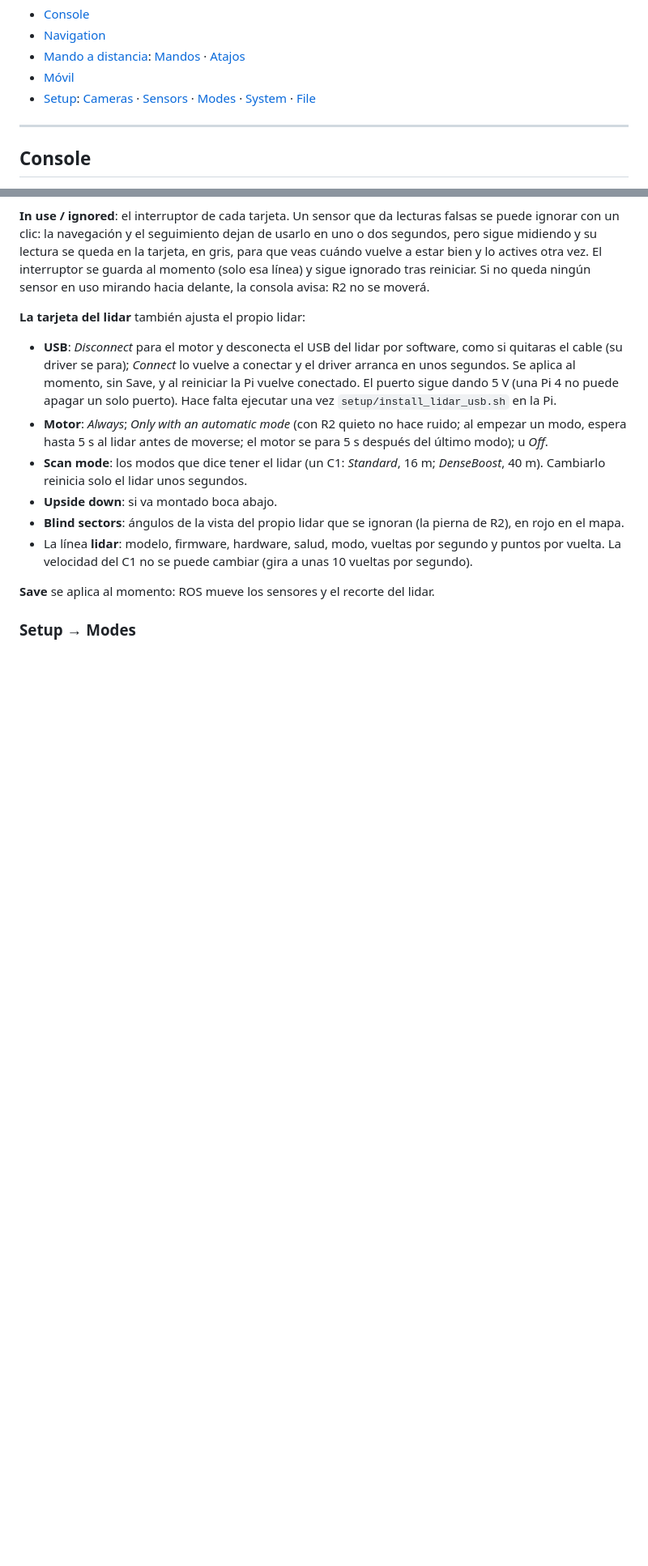
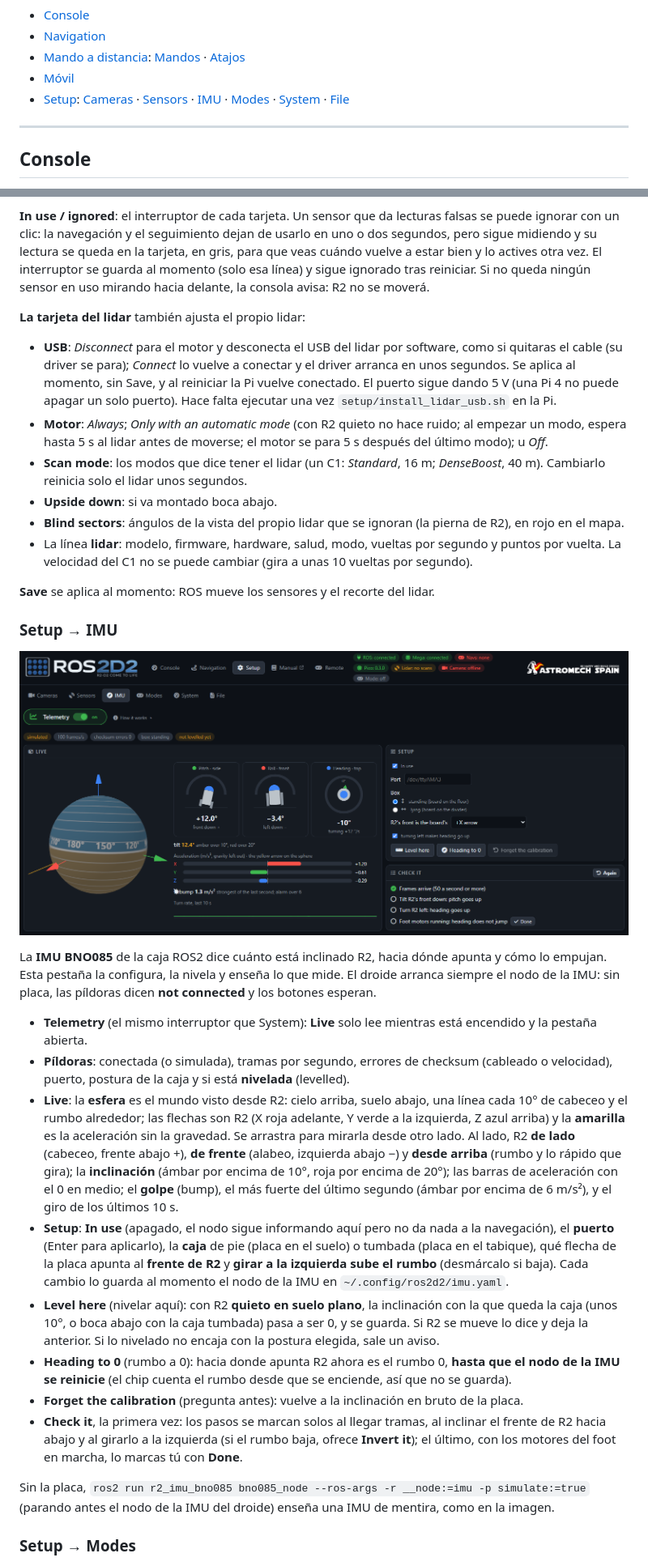
Before and after one commit to BeskarCode/ROS2D2, a Markdown page: MANUAL_es.md, 2 parts joined by grey strips. Shown at 81% size. Rendered like a GitHub page; pictures changed too: media/manual/setup-imu.png (added); blank space fills up the shorter version.

Commit message:
Manual: Setup → IMU (EN/ES), with a screenshot of the simulated IMU

```diff
--- a/MANUAL_es.md
+++ b/MANUAL_es.md
@@ -27,7 +27,7 @@ en la que estás, desde cualquier parte de ella.
 - [Navigation](#navigation)
 - [Mando a distancia](#mando-a-distancia): [Mandos](#mandos) · [Atajos](#atajos)
 - [Móvil](#móvil)
-- [Setup](#setup): [Cameras](#setup--cameras) · [Sensors](#setup--sensors) · [Modes](#setup--modes) ·
+- [Setup](#setup): [Cameras](#setup--cameras) · [Sensors](#setup--sensors) · [IMU](#setup--imu) · [Modes](#setup--modes) ·
   [System](#setup--system) · [File](#setup--file)
 
 ---
@@ -321,6 +321,42 @@ reiniciar. Si no queda ningún sensor en uso mirando hacia delante, la consola a
 
 **Save** se aplica al momento: ROS mueve los sensores y el recorte del lidar.
 
+### Setup → IMU
+
+![Setup → IMU con una IMU simulada](media/manual/setup-imu.png)
+
+La **IMU BNO085** de la caja ROS2 dice cuánto está inclinado R2, hacia dónde apunta y cómo lo empujan.
+Esta pestaña la configura, la nivela y enseña lo que mide. El droide arranca siempre el nodo de la IMU:
+sin placa, las píldoras dicen **not connected** y los botones esperan.
+
+- **Telemetry** (el mismo interruptor que System): **Live** solo lee mientras está encendido y la
+  pestaña abierta.
+- **Píldoras**: conectada (o simulada), tramas por segundo, errores de checksum (cableado o velocidad),
+  puerto, postura de la caja y si está **nivelada** (levelled).
+- **Live**: la **esfera** es el mundo visto desde R2: cielo arriba, suelo abajo, una línea cada 10° de
+  cabeceo y el rumbo alrededor; las flechas son R2 (X roja adelante, Y verde a la izquierda, Z azul
+  arriba) y la **amarilla** es la aceleración sin la gravedad. Se arrastra para mirarla desde otro lado.
+  Al lado, R2 **de lado** (cabeceo, frente abajo +), **de frente** (alabeo, izquierda abajo −) y **desde
+  arriba** (rumbo y lo rápido que gira); la **inclinación** (ámbar por encima de 10°, roja por encima de
+  20°); las barras de aceleración con el 0 en medio; el **golpe** (bump), el más fuerte del último
+  segundo (ámbar por encima de 6 m/s²), y el giro de los últimos 10 s.
+- **Setup**: **In use** (apagado, el nodo sigue informando aquí pero no da nada a la navegación), el
+  **puerto** (Enter para aplicarlo), la **caja** de pie (placa en el suelo) o tumbada (placa en el
+  tabique), qué flecha de la placa apunta al **frente de R2** y **girar a la izquierda sube el rumbo**
+  (desmárcalo si baja). Cada cambio lo guarda al momento el nodo de la IMU en `~/.config/ros2d2/imu.yaml`.
+- **Level here** (nivelar aquí): con R2 **quieto en suelo plano**, la inclinación con la que queda la caja
+  (unos 10°, o boca abajo con la caja tumbada) pasa a ser 0, y se guarda. Si R2 se mueve lo dice y deja la
+  anterior. Si lo nivelado no encaja con la postura elegida, sale un aviso.
+- **Heading to 0** (rumbo a 0): hacia donde apunta R2 ahora es el rumbo 0, **hasta que el nodo de la IMU
+  se reinicie** (el chip cuenta el rumbo desde que se enciende, así que no se guarda).
+- **Forget the calibration** (pregunta antes): vuelve a la inclinación en bruto de la placa.
+- **Check it**, la primera vez: los pasos se marcan solos al llegar tramas, al inclinar el frente de R2
+  hacia abajo y al girarlo a la izquierda (si el rumbo baja, ofrece **Invert it**); el último, con los
+  motores del foot en marcha, lo marcas tú con **Done**.
+
+Sin la placa, `ros2 run r2_imu_bno085 bno085_node --ros-args -r __node:=imu -p simulate:=true` (parando
+antes el nodo de la IMU del droide) enseña una IMU de mentira, como en la imagen.
+
 ### Setup → Modes
 
 ![Setup, Modes](media/manual/setup-modes.png)
```
Also changed, not shown: MANUAL.md (+36 -1 lines), 1 other file.
